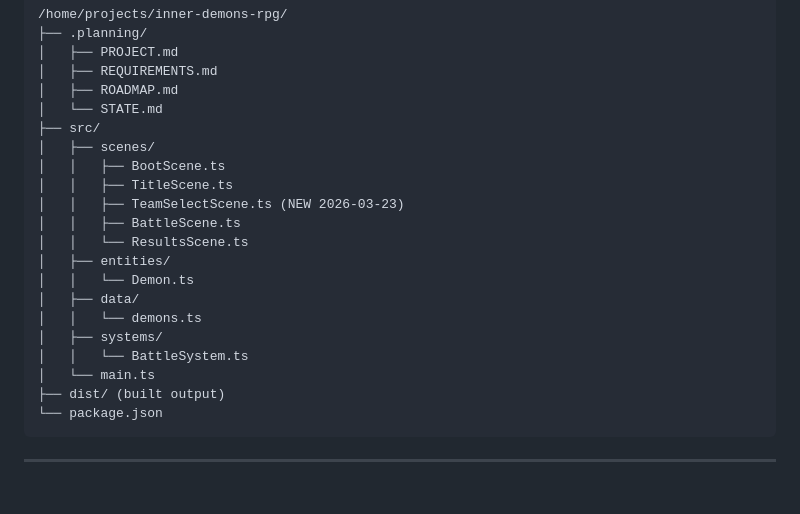
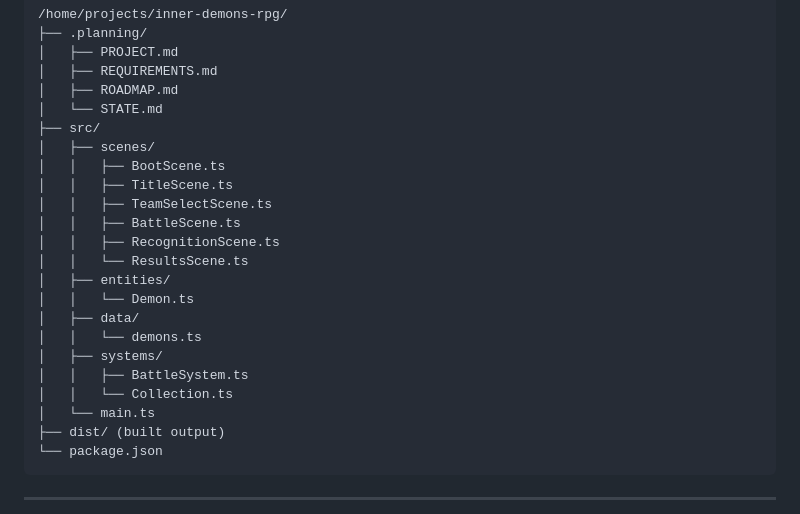
Before and after one commit to KyleBruce/inner-demons-rpg, a Markdown page: .planning/STATE.md, the part around one of its changes. GitHub-like rendering; blank space fills up the shorter version.

```diff
--- a/.planning/STATE.md
+++ b/.planning/STATE.md
@@ -113,15 +128,17 @@ None currently.
 │   ├── scenes/
 │   │   ├── BootScene.ts
 │   │   ├── TitleScene.ts
-│   │   ├── TeamSelectScene.ts (NEW 2026-03-23)
+│   │   ├── TeamSelectScene.ts
 │   │   ├── BattleScene.ts
+│   │   ├── RecognitionScene.ts
 │   │   └── ResultsScene.ts
 │   ├── entities/
 │   │   └── Demon.ts
 │   ├── data/
 │   │   └── demons.ts
 │   ├── systems/
-│   │   └── BattleSystem.ts
+│   │   ├── BattleSystem.ts
+│   │   └── Collection.ts
 │   └── main.ts
 ├── dist/ (built output)
 └── package.json
```
Also changed, not shown: other parts of .planning/STATE.md (+21 -6 lines).
